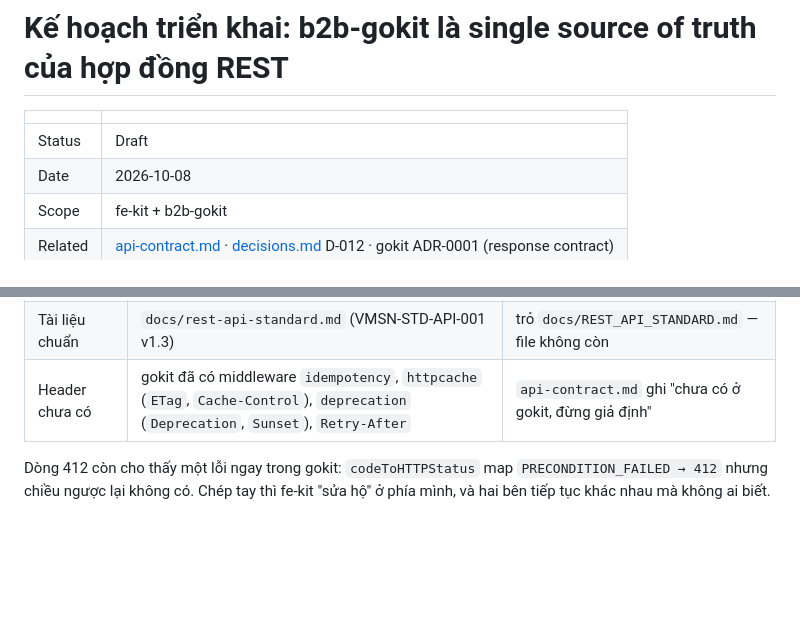
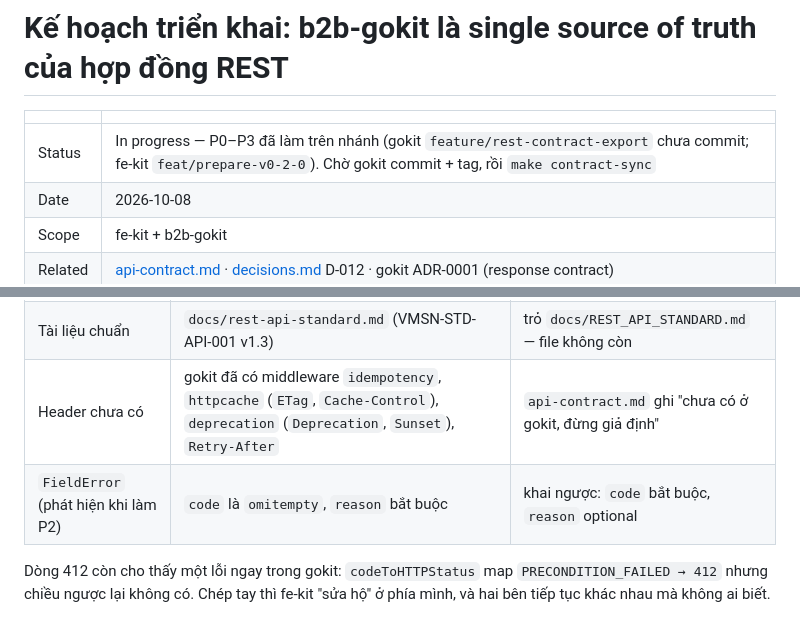
Before and after one commit to bangdinh/fe-kit, a Markdown page: docs/gokit-source-of-truth.md, 2 parts joined by grey strips. GitHub-like rendering; blank space fills up the shorter version.

```diff
--- a/docs/gokit-source-of-truth.md
+++ b/docs/gokit-source-of-truth.md
@@ -2,7 +2,7 @@
 
 | | |
 |---|---|
-| Status | Draft |
+| Status | In progress — P0–P3 đã làm trên nhánh (gokit `feature/rest-contract-export` chưa commit; fe-kit `feat/prepare-v0-2-0`). Chờ gokit commit + tag, rồi `make contract-sync` |
 | Date | 2026-10-08 |
 | Scope | fe-kit + b2b-gokit |
 | Related | [api-contract.md](api-contract.md) · [decisions.md](decisions.md) D-012 · gokit ADR-0001 (response contract) |
@@ -20,6 +20,7 @@ và `docs/api-contract.md`. Không có cơ chế nào báo khi gokit đổi. Đ
 | 4xx không khai → code | `INTERNAL_ERROR` | `INVALID_INPUT` |
 | Tài liệu chuẩn | `docs/rest-api-standard.md` (VMSN-STD-API-001 v1.3) | trỏ `docs/REST_API_STANDARD.md` — file không còn |
 | Header chưa có | gokit đã có middleware `idempotency`, `httpcache` (`ETag`, `Cache-Control`), `deprecation` (`Deprecation`, `Sunset`), `Retry-After` | `api-contract.md` ghi "chưa có ở gokit, đừng giả định" |
+| `FieldError` (phát hiện khi làm P2) | `code` là `omitempty`, `reason` bắt buộc | khai ngược: `code` bắt buộc, `reason` optional |
 
 Dòng 412 còn cho thấy một lỗi ngay trong gokit: `codeToHTTPStatus` map
 `PRECONDITION_FAILED → 412` nhưng chiều ngược lại không có. Chép tay thì fe-kit "sửa
```
Also changed, not shown: other parts of docs/gokit-source-of-truth.md (+20 -2 lines), 1 other file.
